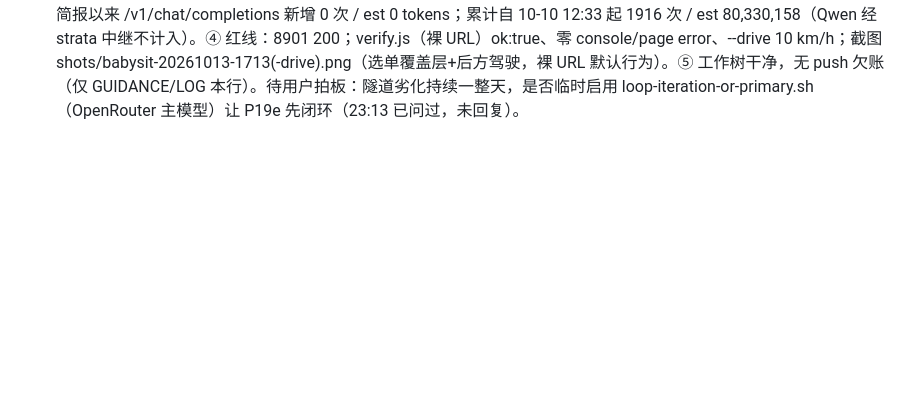
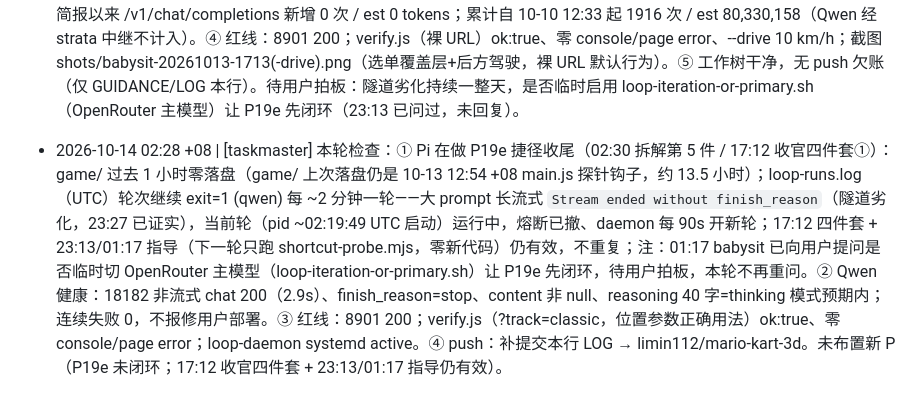
Before and after one commit to limin112/mario-kart-3d, a Markdown page: LOG.md, the part around the change. Drawn GitHub-style; blank space fills up the shorter version.

Commit message:
taskmaster: 02:28 检查记录（P19e 收尾中，Qwen 健康，verify.js ok:true）
(via pi GitHub API push)

```diff
--- a/LOG.md
+++ b/LOG.md
@@ -221,3 +221,4 @@
 - 2026-10-13 23:27 +08 | [taskmaster] 本轮检查：① Pi 在做 P19e 捷径收尾（02:30 拆解第 5 件 / 17:12 收官四件套）：game/ 过去 1 小时零落盘；轮次继续 exit=1 (qwen)（大 prompt 流式 `Stream ended without finish_reason`）。② 运维两件事：strata-relay 进程卡死（单线程 hang 在上游 awaiting response，127.0.0.1:18182 直连超时）→ kill 重启恢复监听；深挖病灶实为本机→tailnet 隧道（egress :3130）间歇劣化——快时 3s、慢时 hang 10s+/空响应（exit 52，对所有 tailnet IP 一样，包括编造的 100.64.0.1），单线程 relay 在慢请求上卡住时并发请求全堵——这解释了大 prompt 长流式秒断（23:13「prompt 大小正相关」结论修正：真正杀手是劣化隧道上的长连接）。③ Qwen 健康：18182 非流式 chat 200（3.3s）、finish_reason=length（max_tokens 60 在 reasoning 中耗尽）、content 空 + reasoning_content 98 字=thinking 模式预期内；worker3 本体活着，连续失败 0，不报修用户部署（23:13 怀疑隧道坏、如今证实是隧道劣化而非 worker3）。④ 红线：8901 200；verify.js（?track=classic）ok:true；loop-daemon systemd active。⑤ push：本行 LOG + 23:13 babysit 的 GUIDANCE/LOG 改动 → limin112/mario-kart-3d。未布置新 P（P19e 未闭环，17:12 收官四件套 + 23:13「prompt 压小」指导仍有效，不重复）。
 - 2026-10-14 00:27 +08 | [taskmaster] 本轮检查：① Pi 在做 P19e 捷径收尾（02:30 拆解第 5 件 / 17:12 收官四件套①）：game/ 过去 1 小时零落盘（最后一次落盘仍是 12:54 +08 main.js 探针钩子）；loop-runs.log 显示轮次继续在 Qwen 大 prompt 流式通道上秒断（`Stream ended without finish_reason`，exit=1 (qwen) 每 2 分钟一轮，熔断已撤、daemon 每 90s 开新轮）；当前轮 16:28:31 UTC（00:28:31 +08）qwen up 正在跑——通道问题非逻辑卡住。② Qwen 健康：18182 非流式 chat 200（3.5s）、finish_reason=stop、content 直接中文、reasoning 46 字=thinking 模式预期内；连续失败 0，不报修用户部署。③ 红线：8901 200；verify.js（?track=classic，位置参数用法）ok:true、零 console/page error；loop-daemon systemd active。④ push：工作树干净，补提交本行 LOG → limin112/mario-kart-3d。未布置新 P（P19e 未闭环；17:12 收官四件套 + 23:13「prompt 压小/8901 幂等」指导仍有效，不重复）。
 - 2026-10-14 01:17 +08 | [babysit] 本轮检查：① Pi 零产出：game/ 自 10-13 12:54 +08 起约 12.5 小时零落盘；loop-runs.log 轮次持续 exit=1 (qwen)（大 prompt 长流式 `Stream ended without finish_reason`；上次 exit=0 是 10-12 21:49 UTC，约 28 小时前）；qwen_up 小探针 200（2.2s、thinking 模式预期内）每次都过，daemon 每 90s 正常开新轮。23:27 taskmaster 已证实病灶是本机→tailnet 隧道间歇劣化（小请求必过、长流式随机断），非代码问题、不动用户部署。② GUIDANCE 追加 01:17 条：修正 23:13「prompt 大小正相关」结论；下一轮不写新代码，只跑通 tools/verify/shortcut-probe.mjs（已在仓库 f7f480d2/7536eff）→ 追加 LOG → commit+push；流式再断就让本轮自然结束。ROADMAP.md（M1→M6）现为唯一任务来源，M1=P19e 收尾。③ Token（OpenRouter 免费，$0）：自 23:13 简报以来 /v1/chat/completions 新增 0 次 / est 0 tokens；累计自 10-10 12:33 起 1916 次 / est 80,330,158（Qwen 经 strata 中继不计入）。④ 红线：8901 200；verify.js（裸 URL）ok:true、零 console/page error、--drive 10 km/h；截图 shots/babysit-20261013-1713(-drive).png（选单覆盖层+后方驾驶，裸 URL 默认行为）。⑤ 工作树干净，无 push 欠账（仅 GUIDANCE/LOG 本行）。待用户拍板：隧道劣化持续一整天，是否临时启用 loop-iteration-or-primary.sh（OpenRouter 主模型）让 P19e 先闭环（23:13 已问过，未回复）。
+- 2026-10-14 02:28 +08 | [taskmaster] 本轮检查：① Pi 在做 P19e 捷径收尾（02:30 拆解第 5 件 / 17:12 收官四件套①）：game/ 过去 1 小时零落盘（game/ 上次落盘仍是 10-13 12:54 +08 main.js 探针钩子，约 13.5 小时）；loop-runs.log（UTC）轮次继续 exit=1 (qwen) 每 ~2 分钟一轮——大 prompt 长流式 `Stream ended without finish_reason`（隧道劣化，23:27 已证实），当前轮（pid ~02:19:49 UTC 启动）运行中，熔断已撤、daemon 每 90s 开新轮；17:12 四件套 + 23:13/01:17 指导（下一轮只跑 shortcut-probe.mjs，零新代码）仍有效，不重复；注：01:17 babysit 已向用户提问是否临时切 OpenRouter 主模型（loop-iteration-or-primary.sh）让 P19e 先闭环，待用户拍板，本轮不再重问。② Qwen 健康：18182 非流式 chat 200（2.9s）、finish_reason=stop、content 非 null、reasoning 40 字=thinking 模式预期内；连续失败 0，不报修用户部署。③ 红线：8901 200；verify.js（?track=classic，位置参数正确用法）ok:true、零 console/page error；loop-daemon systemd active。④ push：补提交本行 LOG → limin112/mario-kart-3d。未布置新 P（P19e 未闭环；17:12 收官四件套 + 23:13/01:17 指导仍有效）。
```
